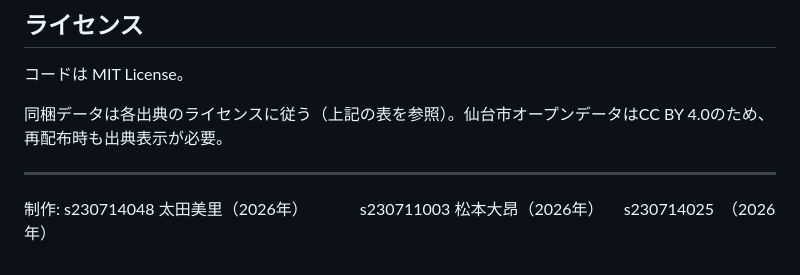
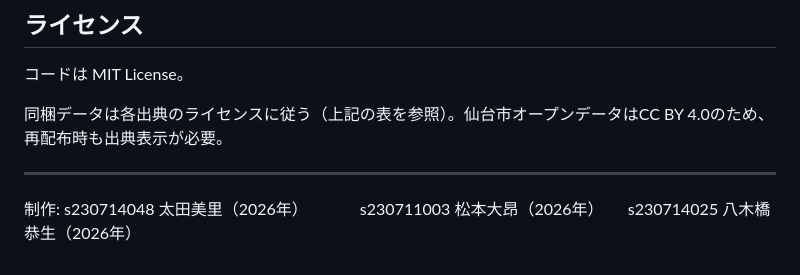
Before and after one commit to mizutani100/monomane-sugoroku, a Markdown page: README.md, the part around the change. GitHub-like rendering.

```diff
--- a/README.md
+++ b/README.md
@@ -223,4 +223,4 @@ bash test_api.sh
 
 制作: s230714048 太田美里（2026年）
 　　　s230711003 松本大昂（2026年）
-   　s230714025　（2026年）
+   　 s230714025 八木橋恭生（2026年）
```
